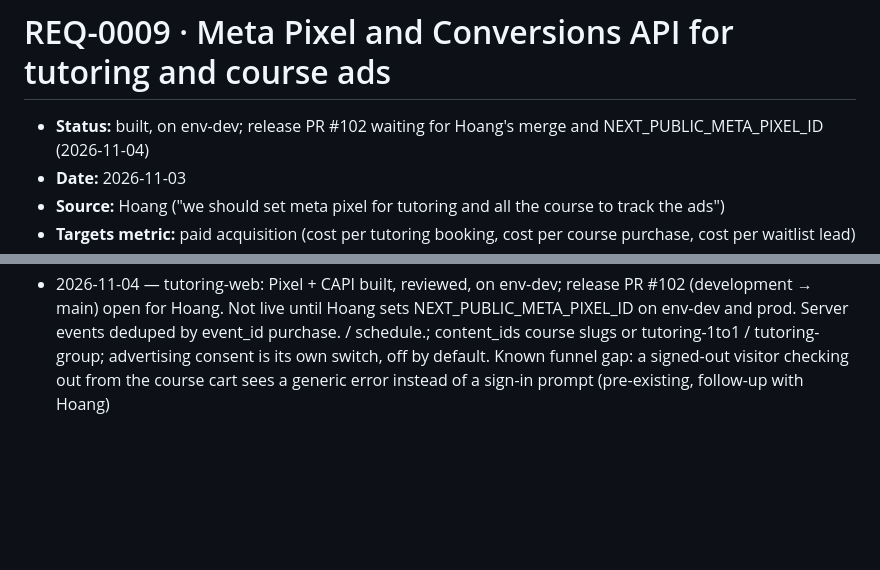
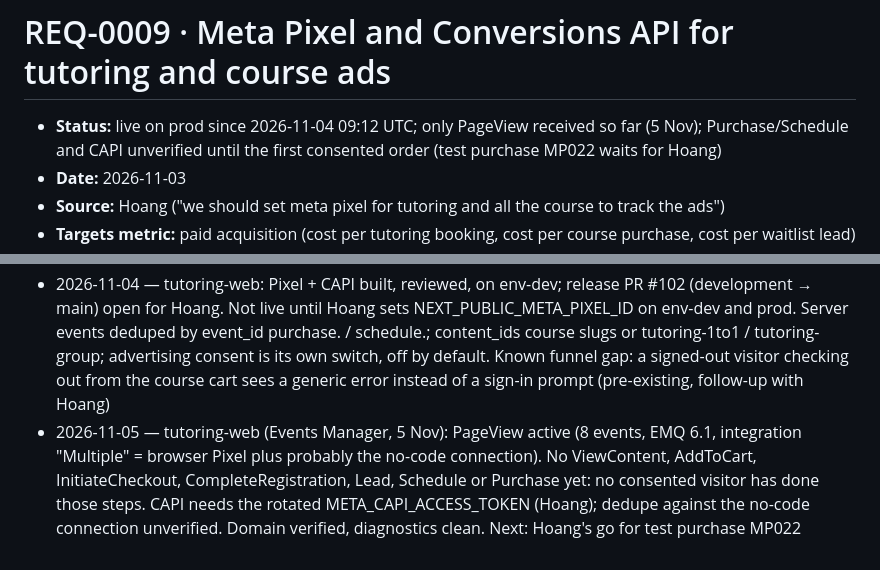
Before and after one commit to viethoang7276/tutoring-marketing, a Markdown page: docs/feature-requests/REQ-0009-meta-pixel-conversions.md, 2 parts joined by grey strips. Rendered like a GitHub page; blank space fills up the shorter version.

Commit message:
REQ-0009: live on prod, PageView only so far; test purchase MP022 waits for Hoang
Co-Authored-By: Claude Opus 5.5 <noreply@anthropic.com>
Claude-Session: https://claude.ai/code/session_01UiAkSmNQLmPUZSyDiLMVxg

```diff
--- a/docs/feature-requests/REQ-0009-meta-pixel-conversions.md
+++ b/docs/feature-requests/REQ-0009-meta-pixel-conversions.md
@@ -1,6 +1,6 @@
 # REQ-0009  ·  Meta Pixel and Conversions API for tutoring and course ads
 
-- **Status:** built, on env-dev; release PR #102 waiting for Hoang's merge and NEXT_PUBLIC_META_PIXEL_ID (2026-11-04)
+- **Status:** live on prod since 2026-11-04 09:12 UTC; only PageView received so far (5 Nov); Purchase/Schedule and CAPI unverified until the first consented order (test purchase MP022 waits for Hoang)
 - **Date:** 2026-11-03
 - **Source:** Hoang ("we should set meta pixel for tutoring and all the course to track the ads")
 - **Targets metric:** paid acquisition (cost per tutoring booking, cost per course purchase, cost per waitlist lead)
@@ -57,3 +57,4 @@ Marketing never imports app code and only reads results in Meta Ads Manager. No
 - 2026-11-03 — Hoang created a second dataset 1054697157584785 by mistake; he chose to keep the original 1000075088350707 (already has the CAPI token in Vercel). The 2026-11-03 dataset is not used. Domain verification tag sent to tutoring-web as a hotfix. Hoang then turned Automatic Advanced Matching on; consent requirements updated to a separate `marketing` purpose
 - 2026-11-04 — domain verification tag live on edlintics.com (PR #101); Hoang approved REQ-0009 and tutoring-web is building it (per tutoring-web session). Marketing switches the tutoring ad set to Purchase optimisation once events show on prod
 - 2026-11-04 — tutoring-web: Pixel + CAPI built, reviewed, on env-dev; release PR #102 (development → main) open for Hoang. Not live until Hoang sets NEXT_PUBLIC_META_PIXEL_ID on env-dev and prod. Server events deduped by event_id purchase.<orderId> / schedule.<orderId>; content_ids course slugs or tutoring-1to1 / tutoring-group; advertising consent is its own switch, off by default. Known funnel gap: a signed-out visitor checking out from the course cart sees a generic error instead of a sign-in prompt (pre-existing, follow-up with Hoang)
+- 2026-11-05 — tutoring-web (Events Manager, 5 Nov): PageView active (8 events, EMQ 6.1, integration "Multiple" = browser Pixel plus probably the no-code connection). No ViewContent, AddToCart, InitiateCheckout, CompleteRegistration, Lead, Schedule or Purchase yet: no consented visitor has done those steps. CAPI needs the rotated META_CAPI_ACCESS_TOKEN (Hoang); dedupe against the no-code connection unverified. Domain verified, diagnostics clean. Next: Hoang's go for test purchase MP022
```
